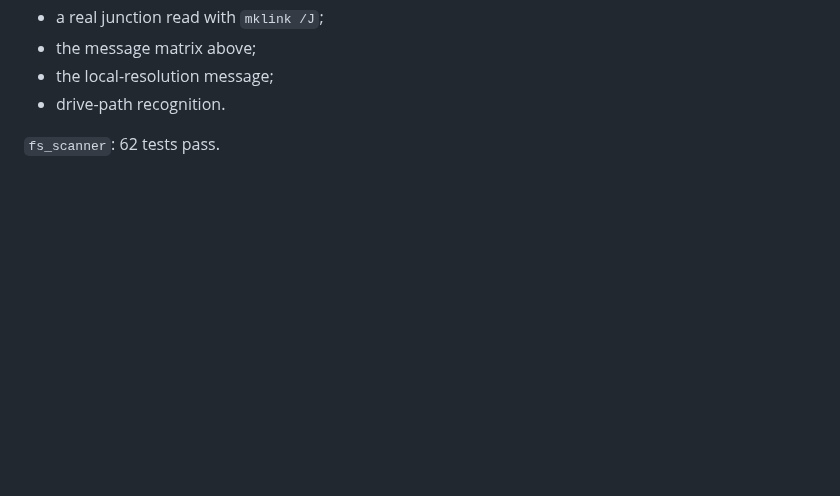
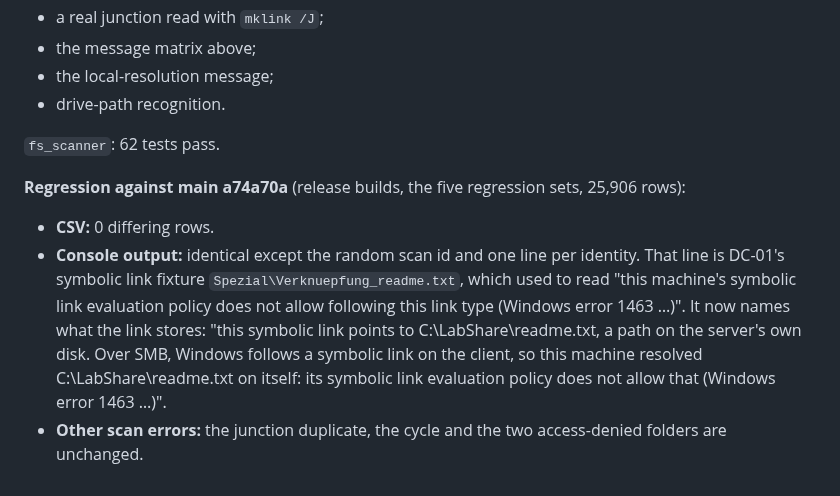
Before and after one commit to Birgerson/stars-ad-permission-analyzer, a Markdown page: docs/lab/verification.md, the part around the change. Drawn GitHub-style; blank space fills up the shorter version.

Commit message:
docs: regression of the link fix (verification Block X)
Co-Authored-By: Claude Opus 5.5 <noreply@anthropic.com>

```diff
--- a/docs/lab/verification.md
+++ b/docs/lab/verification.md
@@ -1885,3 +1885,9 @@ MS-01's policy was restored afterwards (R2L disabled) and the marker folder remo
 - drive-path recognition.
 
 `fs_scanner`: 62 tests pass.
+
+**Regression against main a74a70a** (release builds, the five regression sets, 25,906 rows):
+
+- **CSV:** 0 differing rows.
+- **Console output:** identical except the random scan id and one line per identity. That line is DC-01's symbolic link fixture `Spezial\Verknuepfung_readme.txt`, which used to read "this machine's symbolic link evaluation policy does not allow following this link type (Windows error 1463 …)". It now names what the link stores: "this symbolic link points to C:\LabShare\readme.txt, a path on the server's own disk. Over SMB, Windows follows a symbolic link on the client, so this machine resolved C:\LabShare\readme.txt on itself: its symbolic link evaluation policy does not allow that (Windows error 1463 …)".
+- **Other scan errors:** the junction duplicate, the cycle and the two access-denied folders are unchanged.
```
